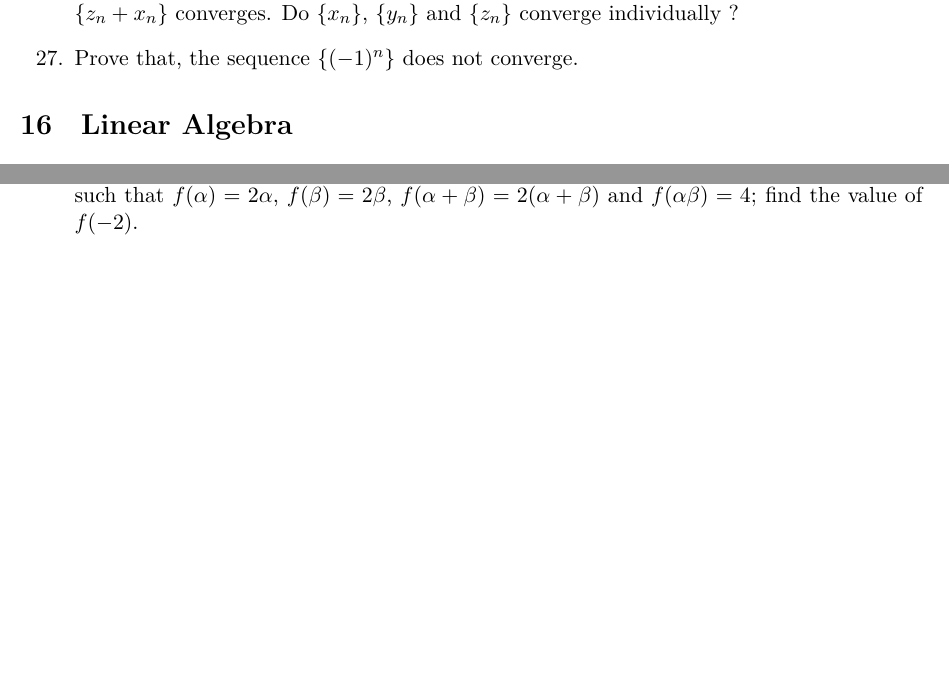
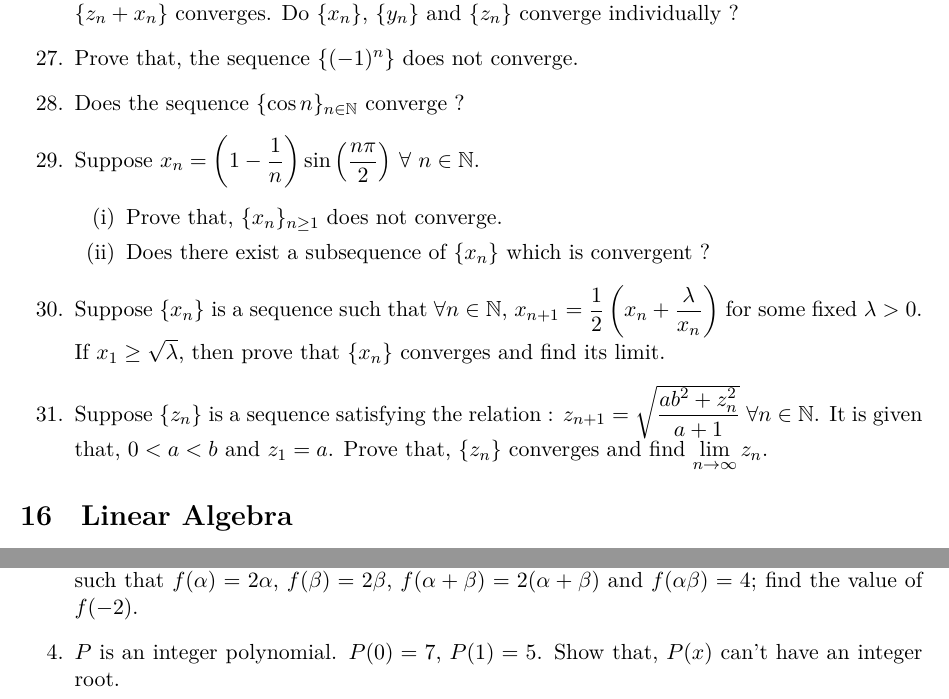
Before and after one commit to sakunisgithub/LaTeX, a LaTeX document (Problem Collection/Problem Collection.tex): two parts of page 43 of 43, joined at a grey line, cut so that both start at the same text, the shorter picture padded with empty space. Compiled offline with XeLaTeX.

Commit message:
added problems

```diff
--- a/Problem Collection/Problem Collection.tex
+++ b/Problem Collection/Problem Collection.tex
@@ -2632,6 +2632,21 @@ $$a^2 + b^2 + c^2 \geq \dfrac{(a+b+c)^2}{3} \geq ab + bc + ca$$ holds for any $a
 %27
 	\item Prove that, the sequence $\{(-1)^n\}$ does not converge.
 
+%28
+	\item Does the sequence $\{\cos n\}_{n \in \mathbb{N}}$ converge ?
+
+%29
+	\item Suppose $x_n = \left( 1 - \dfrac{1}{n} \right) \sin \left(\dfrac{n\pi}{2} \right)$ $\forall$ $n \in \mathbb{N}$.
+	\begin{enumerate}[(i)]
+	\item Prove that, $\{x_n\}_{n \geq 1}$ does not converge.
+	\item Does there exist a subsequence of $\{x_n\}$ which is convergent ?
+	\end{enumerate}
+
+%30
+	\item Suppose $\{x_n\}$ is a sequence such that $\forall n \in \mathbb{N}$, $x_{n+1} = \dfrac{1}{2}\left(x_n + \dfrac{\lambda}{x_n}\right)$ for some fixed $\lambda > 0$. If $x_1 \geq \sqrt{\lambda}$, then prove that $\{x_n\}$ converges and find its limit.
+
+%31
+	\item Suppose $\{z_n\}$ is a sequence satisfying the relation : $z_{n+1} = \sqrt{\dfrac{ab^2 + z_n^2}{a+1}}$ $\forall n \in \mathbb{N}$. It is given that, $0 < a < b$ and $z_1 = a$. Prove that, $\{z_n\}$ converges and find $\lim \limits_{n \rightarrow \infty} z_n$.
 \end{enumerate}
 
 
@@ -2683,5 +2698,8 @@ $$a^2 + b^2 + c^2 \geq \dfrac{(a+b+c)^2}{3} \geq ab + bc + ca$$ holds for any $a
 
 %03
 	\item Let the two roots of the equation $x^2 - 2x - 1 = 0$ be $\alpha$ and $\beta$. If $f(x)$ is a cubic polynomial such that $f(\alpha) = 2\alpha$, $f(\beta) = 2 \beta$, $f(\alpha + \beta) = 2(\alpha + \beta)$ and $f(\alpha \beta) = 4$; find the value of $f(-2)$.
+
+%04
+	\item $P$ is an integer polynomial. $P(0) = 7$, $P(1) = 5$. Show that, $P(x)$ can't have an integer root.
 \end{enumerate}
 \end{document}
```
Also changed, not shown: Problem Collection/Problem Collection.pdf, 3 other files.
